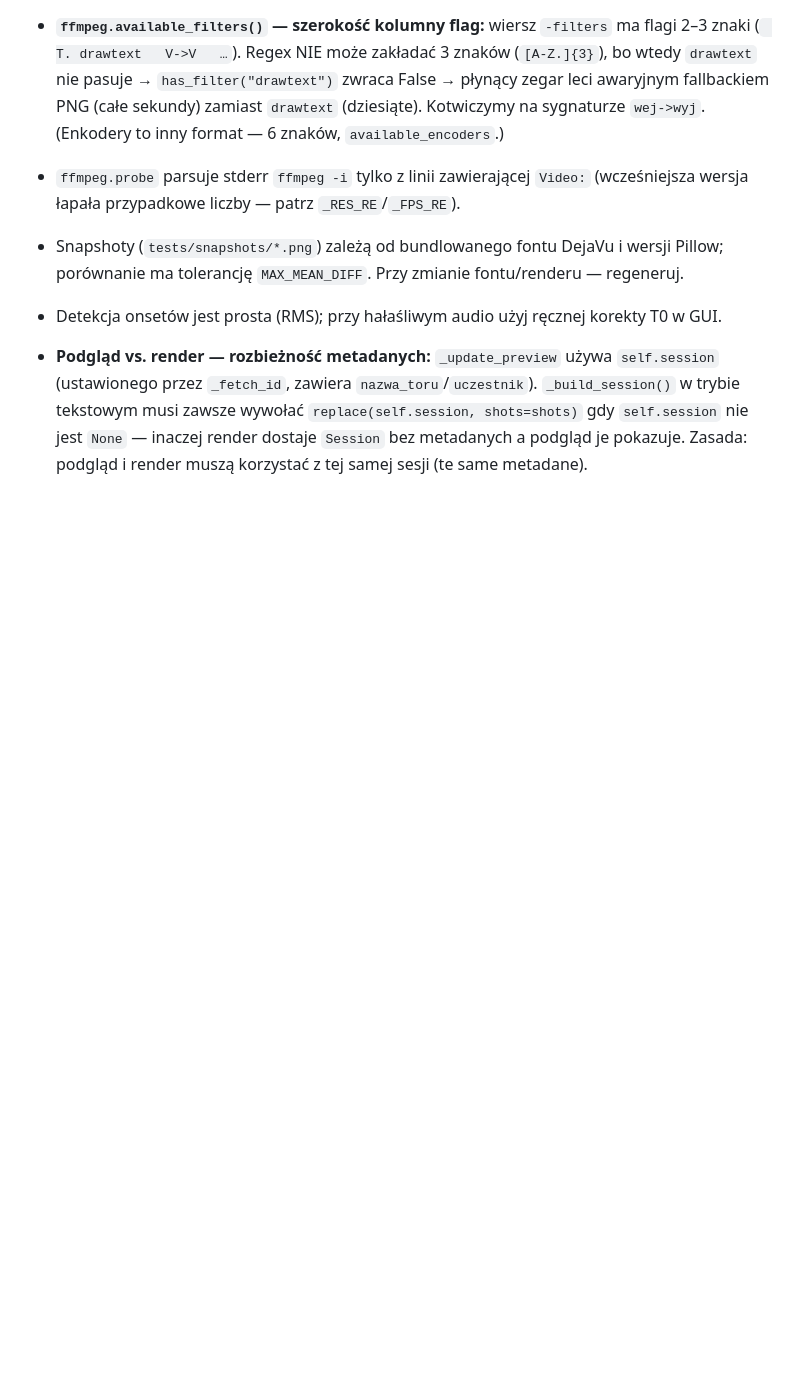
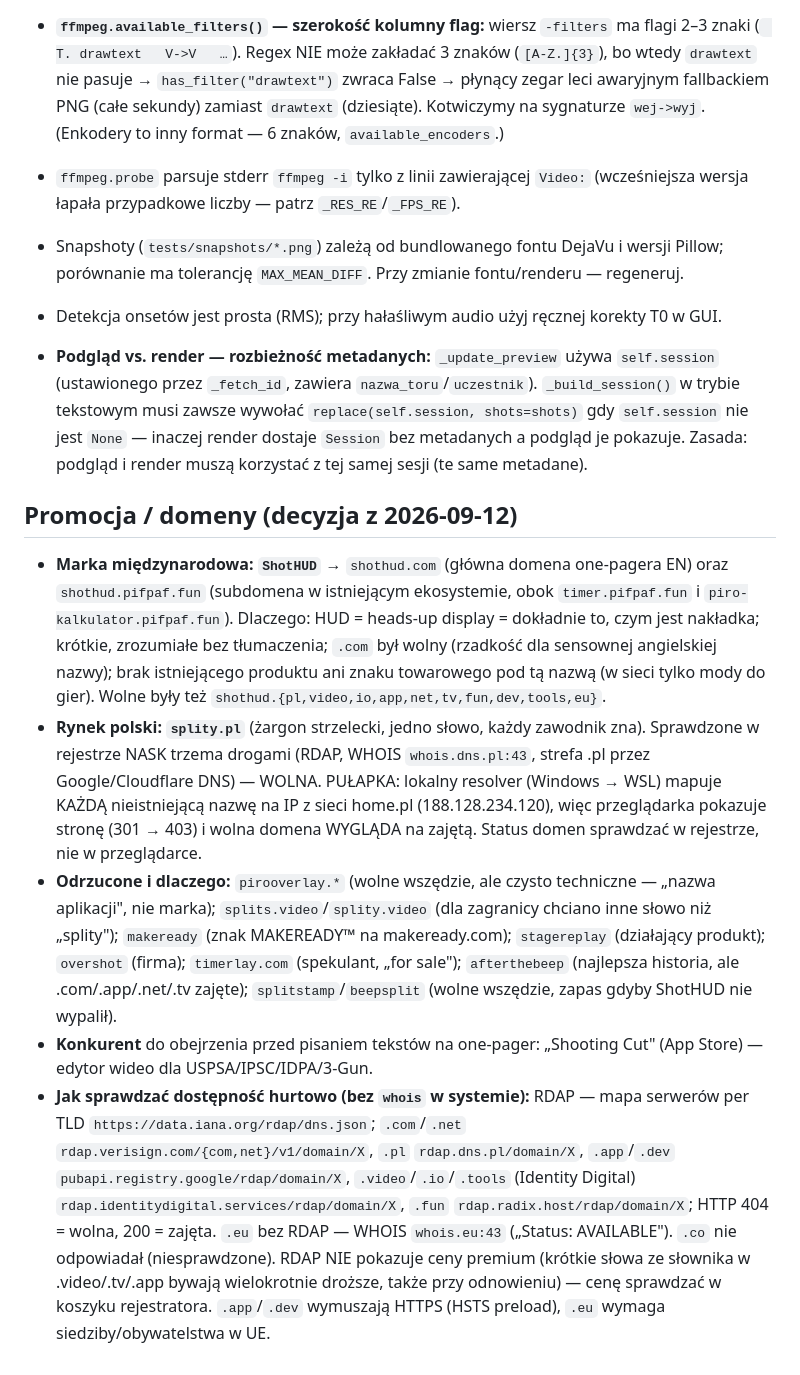
Before and after one commit to enclude/congenial-octo-memory, a Markdown page: CLAUDE.md, the part around the change. Drawn GitHub-style; blank space fills up the shorter version.

Commit message:
docs: decyzja o domenach — shothud.com + shothud.pifpaf.fun (EN), splity.pl (PL)
Nowa sekcja „Promocja / domeny" w CLAUDE.md: wybrane domeny z uzasadnieniem,
odrzuceni kandydaci (znaki towarowe, istniejące produkty, spekulanci), pułapka
lokalnego resolvera (NXDOMAIN → IP home.pl udaje zajętą domenę) oraz przepis na
hurtowe sprawdzanie dostępności przez RDAP/WHOIS. Bez zmian w kodzie — bez bumpu.

Co-Authored-By: Claude Fable 5.1 <noreply@anthropic.com>

```diff
--- a/CLAUDE.md
+++ b/CLAUDE.md
@@ -726,3 +726,36 @@ zmian), web ma extra `[web]` (dev) i `web/requirements.txt` (Docker, bez Qt).
   trybie tekstowym musi zawsze wywołać `replace(self.session, shots=shots)` gdy `self.session`
   nie jest `None` — inaczej render dostaje `Session` bez metadanych a podgląd je pokazuje.
   Zasada: podgląd i render muszą korzystać z tej samej sesji (te same metadane).
+
+## Promocja / domeny (decyzja z 2026-09-12)
+
+- **Marka międzynarodowa: `ShotHUD`** → `shothud.com` (główna domena one-pagera EN) oraz
+  `shothud.pifpaf.fun` (subdomena w istniejącym ekosystemie, obok `timer.pifpaf.fun` i
+  `piro-kalkulator.pifpaf.fun`). Dlaczego: HUD = heads-up display = dokładnie to, czym jest
+  nakładka; krótkie, zrozumiałe bez tłumaczenia; `.com` był wolny (rzadkość dla sensownej
+  angielskiej nazwy); brak istniejącego produktu ani znaku towarowego pod tą nazwą (w sieci
+  tylko mody do gier). Wolne były też `shothud.{pl,video,io,app,net,tv,fun,dev,tools,eu}`.
+- **Rynek polski: `splity.pl`** (żargon strzelecki, jedno słowo, każdy zawodnik zna).
+  Sprawdzone w rejestrze NASK trzema drogami (RDAP, WHOIS `whois.dns.pl:43`, strefa .pl
+  przez Google/Cloudflare DNS) — WOLNA. PUŁAPKA: lokalny resolver (Windows → WSL) mapuje
+  KAŻDĄ nieistniejącą nazwę na IP z sieci home.pl (188.128.234.120), więc przeglądarka
+  pokazuje stronę (301 → 403) i wolna domena WYGLĄDA na zajętą. Status domen sprawdzać
+  w rejestrze, nie w przeglądarce.
+- **Odrzucone i dlaczego:** `pirooverlay.*` (wolne wszędzie, ale czysto techniczne —
+  „nazwa aplikacji", nie marka); `splits.video`/`splity.video` (dla zagranicy chciano
+  inne słowo niż „splity"); `makeready` (znak MAKEREADY™ na makeready.com);
+  `stagereplay` (działający produkt); `overshot` (firma); `timerlay.com` (spekulant,
+  „for sale"); `afterthebeep` (najlepsza historia, ale .com/.app/.net/.tv zajęte);
+  `splitstamp`/`beepsplit` (wolne wszędzie, zapas gdyby ShotHUD nie wypalił).
+- **Konkurent** do obejrzenia przed pisaniem tekstów na one-pager: „Shooting Cut"
+  (App Store) — edytor wideo dla USPSA/IPSC/IDPA/3-Gun.
+- **Jak sprawdzać dostępność hurtowo (bez `whois` w systemie):** RDAP — mapa serwerów
+  per TLD `https://data.iana.org/rdap/dns.json`; `.com`/`.net`
+  `rdap.verisign.com/{com,net}/v1/domain/X`, `.pl` `rdap.dns.pl/domain/X`, `.app`/`.dev`
+  `pubapi.registry.google/rdap/domain/X`, `.video`/`.io`/`.tools` (Identity Digital)
+  `rdap.identitydigital.services/rdap/domain/X`, `.fun` `rdap.radix.host/rdap/domain/X`;
+  HTTP 404 = wolna, 200 = zajęta. `.eu` bez RDAP — WHOIS `whois.eu:43`
+  („Status: AVAILABLE"). `.co` nie odpowiadał (niesprawdzone). RDAP NIE pokazuje ceny
+  premium (krótkie słowa ze słownika w .video/.tv/.app bywają wielokrotnie droższe, także
+  przy odnowieniu) — cenę sprawdzać w koszyku rejestratora. `.app`/`.dev` wymuszają HTTPS
+  (HSTS preload), `.eu` wymaga siedziby/obywatelstwa w UE.
```
